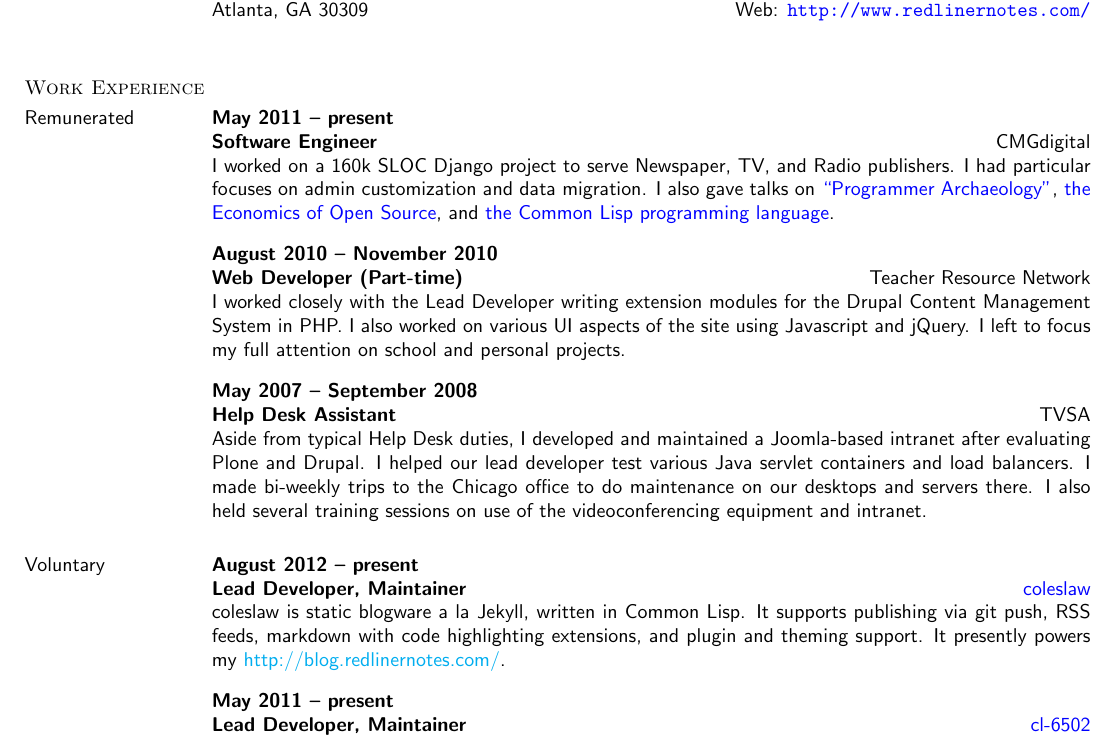
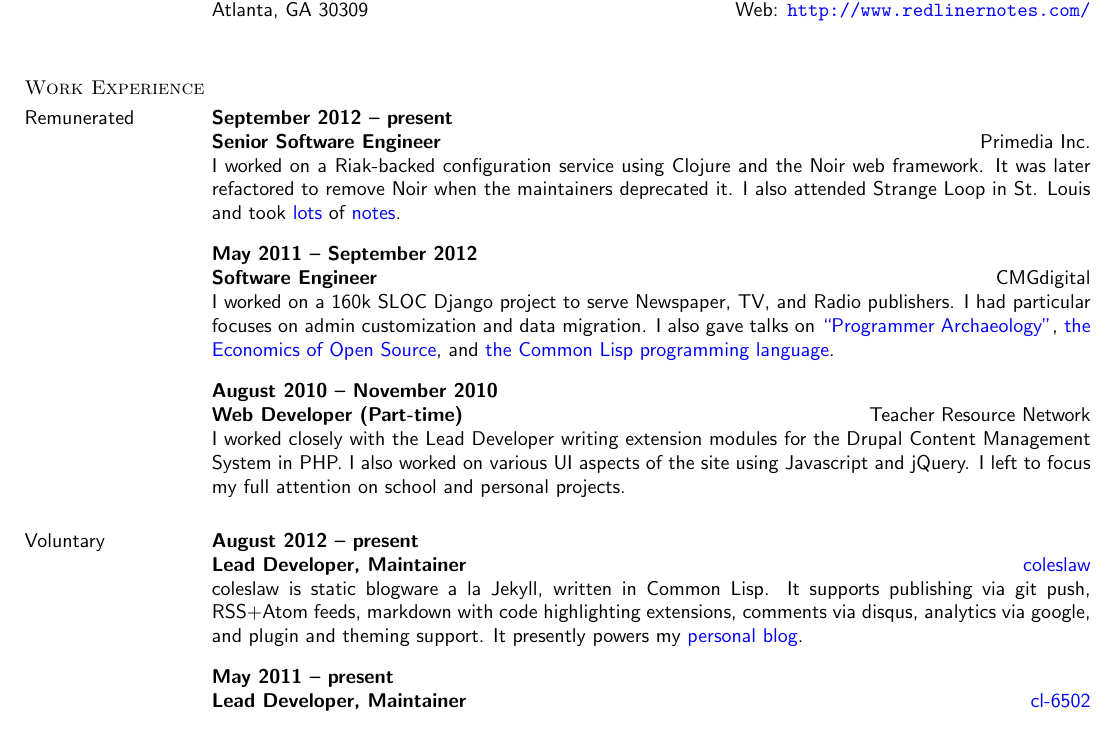
Before and after one commit to kingcons/dotfiles, a LaTeX CV (resume/resume.tex): part of page 1 of 2, cut so that both start at the same text. Compiled offline with pdfLaTeX.

Commit message:
Resume updates.

```diff
--- a/resume/resume.tex
+++ b/resume/resume.tex
@@ -67,9 +67,19 @@ Atlanta, GA 30309 \hfill {Web:} \url{http://www.redlinernotes.com/} \\
 
 \subsection{Remunerated}
 
+\title{Senior Software Engineer}
+\employer{\llap{Primedia Inc.}}
+\dates{September 2012 -- present}
+\begin{position}
+  I worked on a Riak-backed configuration service using Clojure and the Noir web framework. It was later
+  refactored to remove Noir when the maintainers deprecated it. I also attended Strange Loop
+  in St. Louis and took \href{http://blog.redlinernotes.com/posts/Strange-Loop-Notes---Day-2.html}{lots}
+  of \href{http://blog.redlinernotes.com/posts/Strange-Loop-Notes---Day-1.html}{notes}.
+\end{position}
+
 \title{Software Engineer}
 \employer{\llap{CMGdigital}}
-\dates{May 2011 -- present}
+\dates{May 2011 -- September 2012}
 \begin{position}
   I worked on a 160k SLOC Django project to serve Newspaper, TV, and Radio publishers.
   I had particular focuses on admin customization and data migration. I also gave talks
@@ -88,18 +98,6 @@ Atlanta, GA 30309 \hfill {Web:} \url{http://www.redlinernotes.com/} \\
   I left to focus my full attention on school and personal projects.
 \end{position}
 
-\title{Help Desk Assistant}
-\employer{\llap{TVSA}}
-\dates{May 2007 -- September 2008}
-\begin{position}
-  Aside from typical Help Desk duties, I developed and maintained
-  a Joomla-based intranet after evaluating Plone and Drupal. I
-  helped our lead developer test various Java servlet containers and
-  load balancers. I made bi-weekly trips to the Chicago office to do
-  maintenance on our desktops and servers there. I also held several
-  training sessions on use of the videoconferencing equipment and intranet.
-\end{position}
-
 %%%%%%%%%%%%%%%%%%%%%%%%%%%%%%%%%%%%%%%%%%%%%%%%%%%%%%%%%%%%%%%%%%%%%%%%%%%
 
 \subsection{Voluntary}
@@ -110,10 +108,10 @@ Atlanta, GA 30309 \hfill {Web:} \url{http://www.redlinernotes.com/} \\
 \employer{\href{http://github.com/redline6561/coleslaw}{coleslaw}}
 \dates{August 2012 -- present}
 \begin{position}
-  coleslaw is static blogware a la Jekyll, written in Common Lisp.
-  It supports publishing via git push, RSS feeds, markdown with code highlighting extensions,
-  and plugin and theming support. It presently powers my
-  \href{personal blog}{http://blog.redlinernotes.com/}.
+  coleslaw is static blogware a la Jekyll, written in Common Lisp. It supports
+  publishing via git push, RSS+Atom feeds, markdown with code highlighting extensions,
+  comments via disqus, analytics via google, and plugin and theming support. It presently
+  powers my \href{http://blog.redlinernotes.com/}{personal blog}.
 \end{position}
 
 \title{Lead Developer, Maintainer}
```
Also changed, not shown: resume/resume.tex (2 more changed lines).
